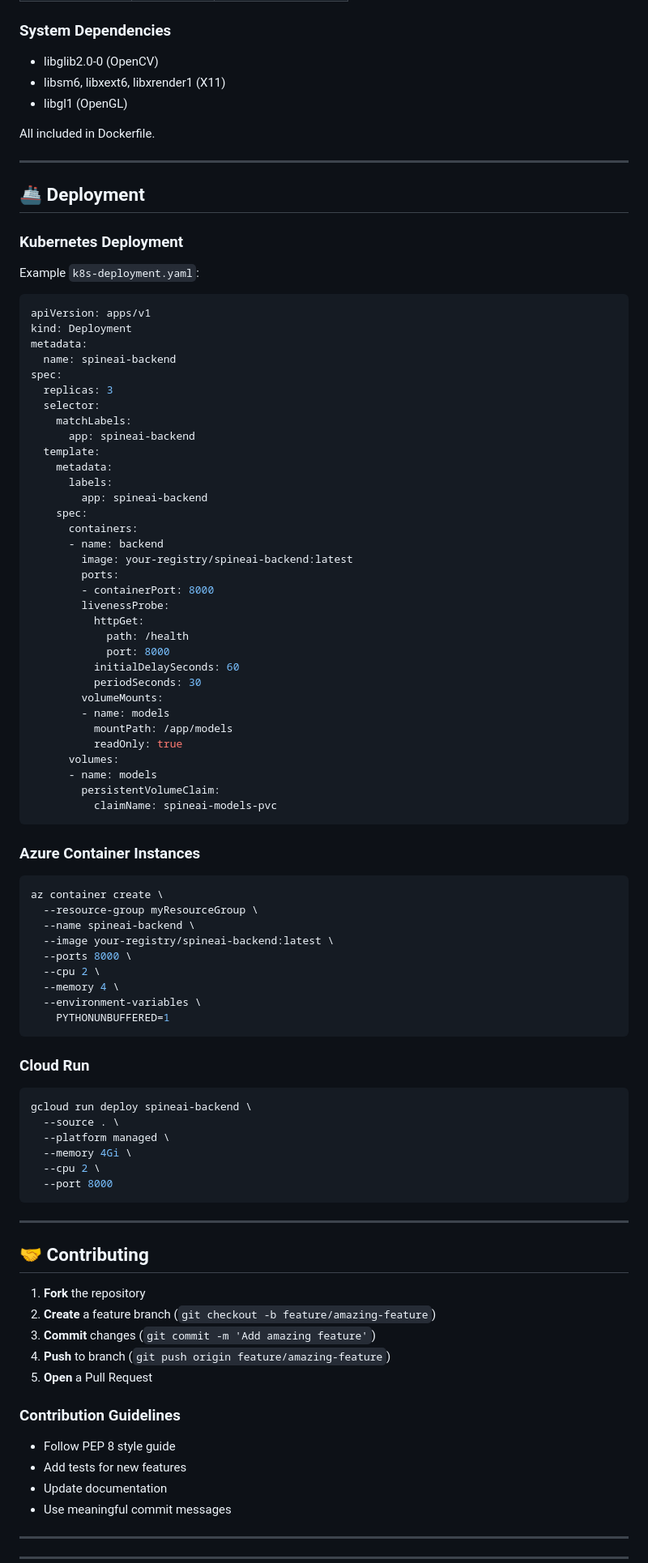
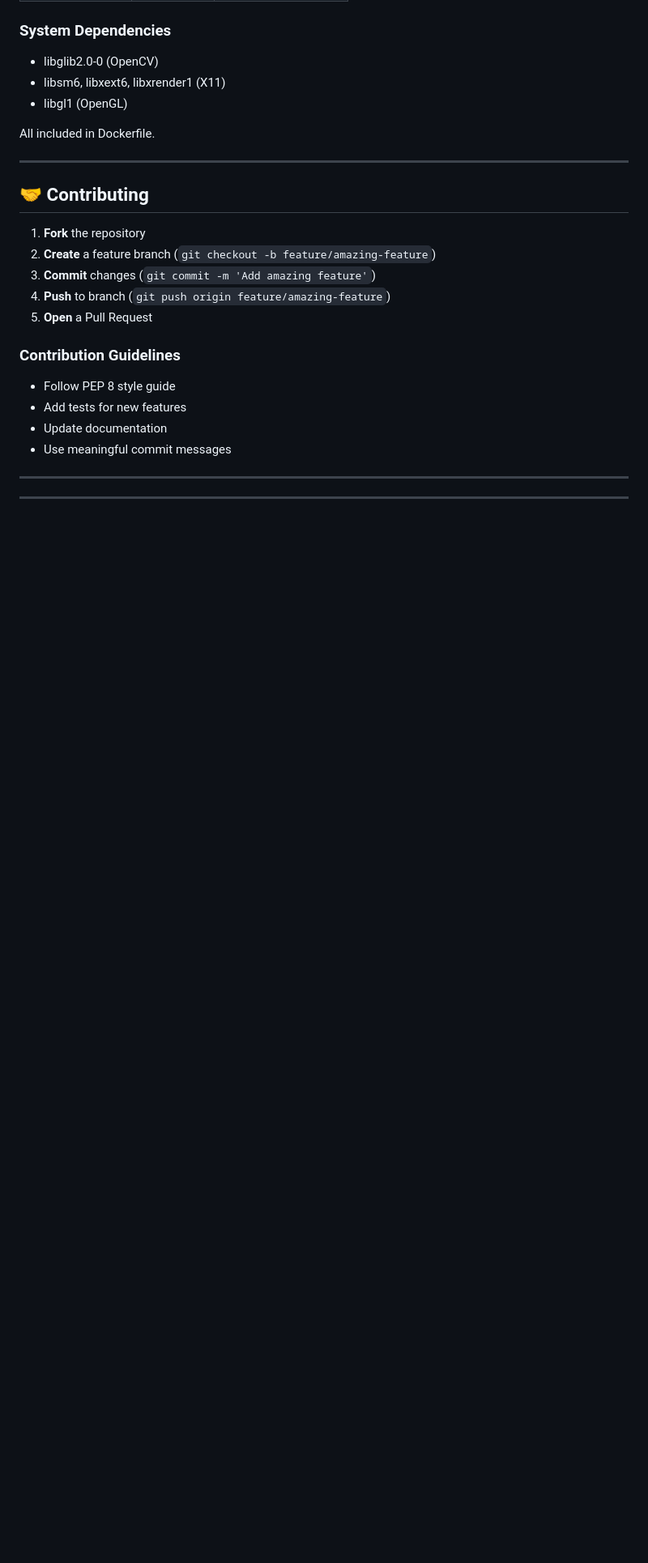
Before and after one commit to MalaikaAltaf/ScoliosisAi, a Markdown page: README.md, the part around one of its changes. Shown at 81% size. GitHub-like rendering; blank space fills up the shorter version.

````diff
--- a/README.md
+++ b/README.md
@@ -563,74 +426,7 @@ All included in Dockerfile.
 
 ---
 
-## 🚢 Deployment
 
-### Kubernetes Deployment
-
-Example `k8s-deployment.yaml`:
-
-```yaml
-apiVersion: apps/v1
-kind: Deployment
-metadata:
-  name: spineai-backend
-spec:
-  replicas: 3
-  selector:
-    matchLabels:
-      app: spineai-backend
-  template:
-    metadata:
-      labels:
-        app: spineai-backend
-    spec:
-      containers:
-      - name: backend
-        image: your-registry/spineai-backend:latest
-        ports:
-        - containerPort: 8000
-        livenessProbe:
-          httpGet:
-            path: /health
-            port: 8000
-          initialDelaySeconds: 60
-          periodSeconds: 30
-        volumeMounts:
-        - name: models
-          mountPath: /app/models
-          readOnly: true
-      volumes:
-      - name: models
-        persistentVolumeClaim:
-          claimName: spineai-models-pvc
-```
-
-### Azure Container Instances
-
-```bash
-az container create \
-  --resource-group myResourceGroup \
-  --name spineai-backend \
-  --image your-registry/spineai-backend:latest \
-  --ports 8000 \
-  --cpu 2 \
-  --memory 4 \
-  --environment-variables \
-    PYTHONUNBUFFERED=1
-```
-
-### Cloud Run
-
-```bash
-gcloud run deploy spineai-backend \
-  --source . \
-  --platform managed \
-  --memory 4Gi \
-  --cpu 2 \
-  --port 8000
-```
-
----
 
 ## 🤝 Contributing
 
````
Also changed, not shown: other parts of README.md (+2 -139 lines).
